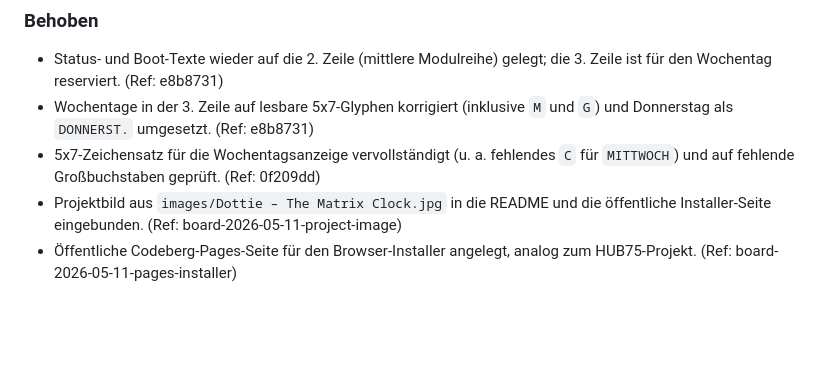
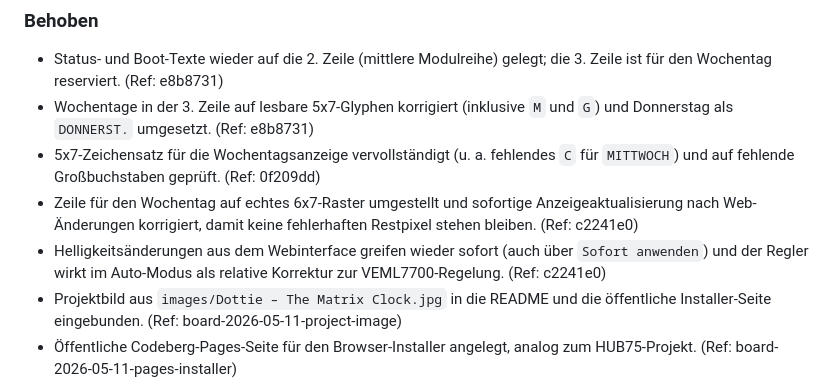
Before and after one commit to diwou/Dottie_-_The_Matrix_Clock_Extended_Edition, a Markdown page: CHANGELOG.md, the part around the change. Drawn GitHub-style; blank space fills up the shorter version.

Commit message:
fix: setze echten 6x7-font und direkte helligkeitsanwendung um

```diff
--- a/CHANGELOG.md
+++ b/CHANGELOG.md
@@ -23,6 +23,8 @@ Format orientiert sich an [Keep a Changelog](https://keepachangelog.com/de/1.0.0
 - Status- und Boot-Texte wieder auf die 2. Zeile (mittlere Modulreihe) gelegt; die 3. Zeile ist für den Wochentag reserviert. (Ref: e8b8731)
 - Wochentage in der 3. Zeile auf lesbare 5x7-Glyphen korrigiert (inklusive `M` und `G`) und Donnerstag als `DONNERST.` umgesetzt. (Ref: e8b8731)
 - 5x7-Zeichensatz für die Wochentagsanzeige vervollständigt (u. a. fehlendes `C` für `MITTWOCH`) und auf fehlende Großbuchstaben geprüft. (Ref: 0f209dd)
+- Zeile für den Wochentag auf echtes 6x7-Raster umgestellt und sofortige Anzeigeaktualisierung nach Web-Änderungen korrigiert, damit keine fehlerhaften Restpixel stehen bleiben. (Ref: c2241e0)
+- Helligkeitsänderungen aus dem Webinterface greifen wieder sofort (auch über `Sofort anwenden`) und der Regler wirkt im Auto-Modus als relative Korrektur zur VEML7700-Regelung. (Ref: c2241e0)
 - Projektbild aus `images/Dottie – The Matrix Clock.jpg` in die README und die öffentliche Installer-Seite eingebunden. (Ref: board-2026-05-11-project-image)
 - Öffentliche Codeberg-Pages-Seite für den Browser-Installer angelegt, analog zum HUB75-Projekt. (Ref: board-2026-05-11-pages-installer)
 - Web-UI um einen umschaltbaren Light-/Dark-Mode ergänzt und als Konfigurationsoption gespeichert. (Ref: board-2026-05-11-dark-mode)
```
Also changed, not shown: README.md (+1 -1 lines), images/Dottie – The Matrix Clock Extended Edition.jpg (added), images/Dottie – The Matrix Clock.jpg (deleted), 3 other files.
